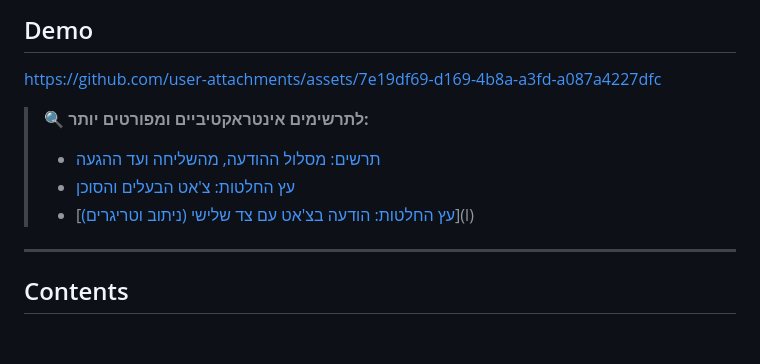
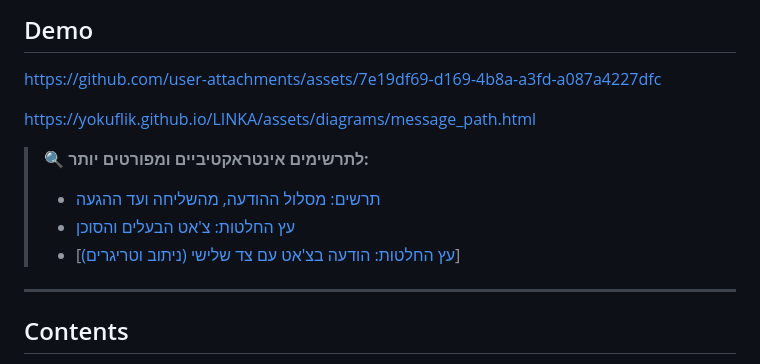
Before and after one commit to yokuflik/LINKA, a Markdown page: README.md, the part around the change. Drawn GitHub-style; blank space fills up the shorter version.

Commit message:
Update README with additional diagram links

```diff
--- a/README.md
+++ b/README.md
@@ -27,11 +27,12 @@ There is no production client. `poc/` is a single-page Vue app I use to exercise
 
 https://github.com/user-attachments/assets/7e19df69-d169-4b8a-a3fd-a087a4227dfc
 
+
+https://yokuflik.github.io/LINKA/assets/diagrams/message_path.html
 > 🔍 **לתרשימים אינטראקטיביים ומפורטים יותר:**
 > - [תרשים: מסלול ההודעה, מהשליחה ועד ההגעה](docs/assets/diagrams/message_path.html)
 > - [עץ החלטות: צ'אט הבעלים והסוכן](docs/assets/diagrams/agent_owner_chat_flow.html)
-> - [[עץ החלטות: הודעה בצ'אט עם צד שלישי (ניתוב וטריגרים)](https://github.com/yokuflik/LINKA/blob/main/docs/assets/diagrams/agent_owner_chat_flow.html)](l)
-
+> - [[עץ החלטות: הודעה בצ'אט עם צד שלישי (ניתוב וטריגרים)](https://github.com/yokuflik/LINKA/blob/main/docs/assets/diagrams/agent_owner_chat_flow.html)]
 ---
 
 ## Contents
```
